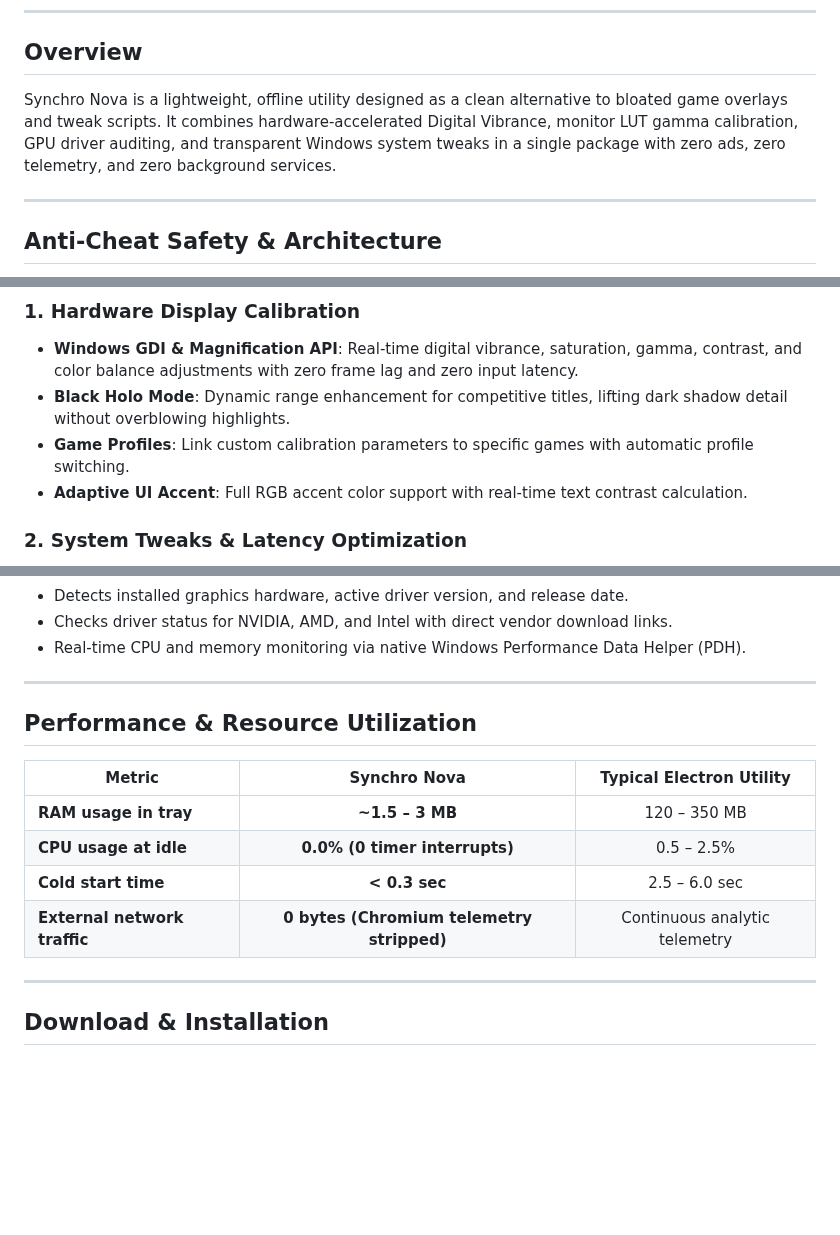
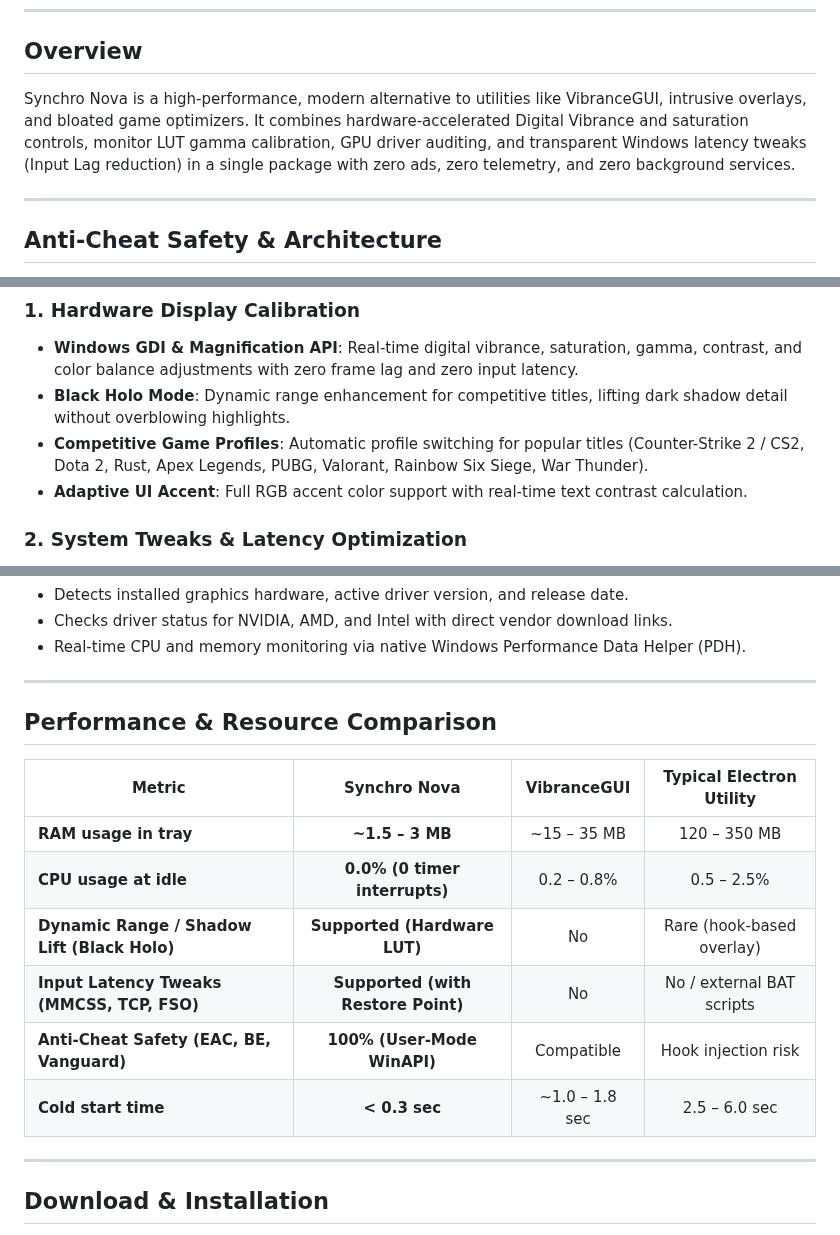
Before and after one commit to Arean-Max/synchro-nova, a Markdown page: README.en.md, 3 parts joined by grey strips. GitHub-like rendering; blank space fills up the shorter version.

```diff
--- a/README.en.md
+++ b/README.en.md
@@ -22,7 +22,7 @@
 
 ## Overview
 
-Synchro Nova is a lightweight, offline utility designed as a clean alternative to bloated game overlays and tweak scripts. It combines hardware-accelerated Digital Vibrance, monitor LUT gamma calibration, GPU driver auditing, and transparent Windows system tweaks in a single package with zero ads, zero telemetry, and zero background services.
+Synchro Nova is a high-performance, modern alternative to utilities like VibranceGUI, intrusive overlays, and bloated game optimizers. It combines hardware-accelerated Digital Vibrance and saturation controls, monitor LUT gamma calibration, GPU driver auditing, and transparent Windows latency tweaks (Input Lag reduction) in a single package with zero ads, zero telemetry, and zero background services.
 
 ---
 
@@ -43,7 +43,7 @@ Synchro Nova is built from the ground up for full compatibility with competitive
 ### 1. Hardware Display Calibration
 - **Windows GDI & Magnification API**: Real-time digital vibrance, saturation, gamma, contrast, and color balance adjustments with zero frame lag and zero input latency.
 - **Black Holo Mode**: Dynamic range enhancement for competitive titles, lifting dark shadow detail without overblowing highlights.
-- **Game Profiles**: Link custom calibration parameters to specific games with automatic profile switching.
+- **Competitive Game Profiles**: Automatic profile switching for popular titles (Counter-Strike 2 / CS2, Dota 2, Rust, Apex Legends, PUBG, Valorant, Rainbow Six Siege, War Thunder).
 - **Adaptive UI Accent**: Full RGB accent color support with real-time text contrast calculation.
 
 ### 2. System Tweaks & Latency Optimization
@@ -58,14 +58,16 @@ Synchro Nova is built from the ground up for full compatibility with competitive
 
 ---
 
-## Performance & Resource Utilization
+## Performance & Resource Comparison
 
-| Metric | Synchro Nova | Typical Electron Utility |
-|---|:---:|:---:|
-| **RAM usage in tray** | **~1.5 – 3 MB** | 120 – 350 MB |
-| **CPU usage at idle** | **0.0% (0 timer interrupts)** | 0.5 – 2.5% |
-| **Cold start time** | **< 0.3 sec** | 2.5 – 6.0 sec |
-| **External network traffic** | **0 bytes (Chromium telemetry stripped)** | Continuous analytic telemetry |
+| Metric | Synchro Nova | VibranceGUI | Typical Electron Utility |
+|---|:---:|:---:|:---:|
+| **RAM usage in tray** | **~1.5 – 3 MB** | ~15 – 35 MB | 120 – 350 MB |
+| **CPU usage at idle** | **0.0% (0 timer interrupts)** | 0.2 – 0.8% | 0.5 – 2.5% |
+| **Dynamic Range / Shadow Lift (Black Holo)** | **Supported (Hardware LUT)** | No | Rare (hook-based overlay) |
+| **Input Latency Tweaks (MMCSS, TCP, FSO)** | **Supported (with Restore Point)** | No | No / external BAT scripts |
+| **Anti-Cheat Safety (EAC, BE, Vanguard)** | **100% (User-Mode WinAPI)** | Compatible | Hook injection risk |
+| **Cold start time** | **< 0.3 sec** | ~1.0 – 1.8 sec | 2.5 – 6.0 sec |
 
 ---
 
```
Also changed, not shown: README.md (+12 -10 lines).
